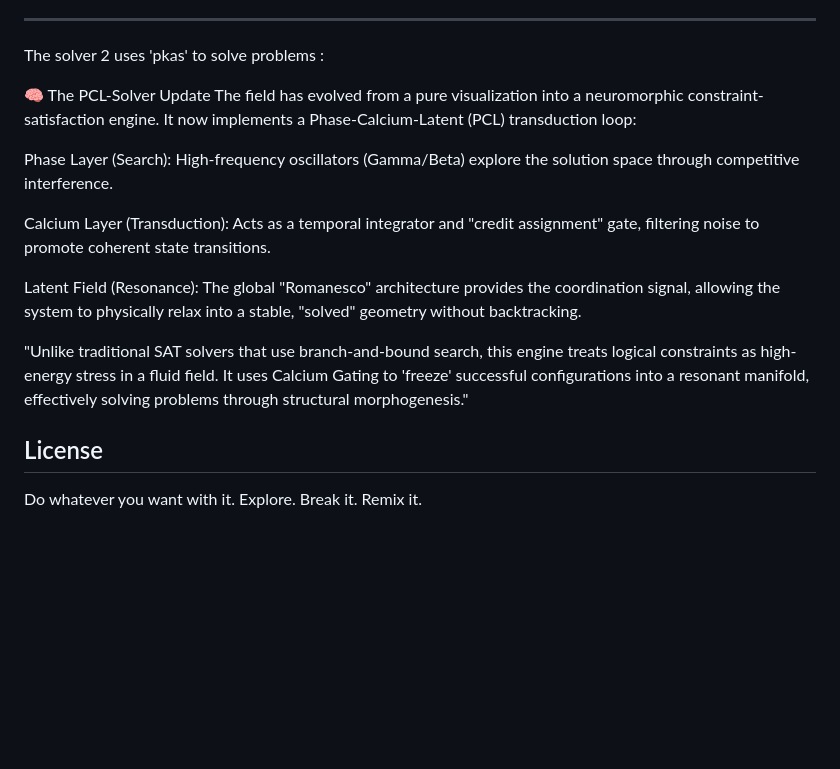
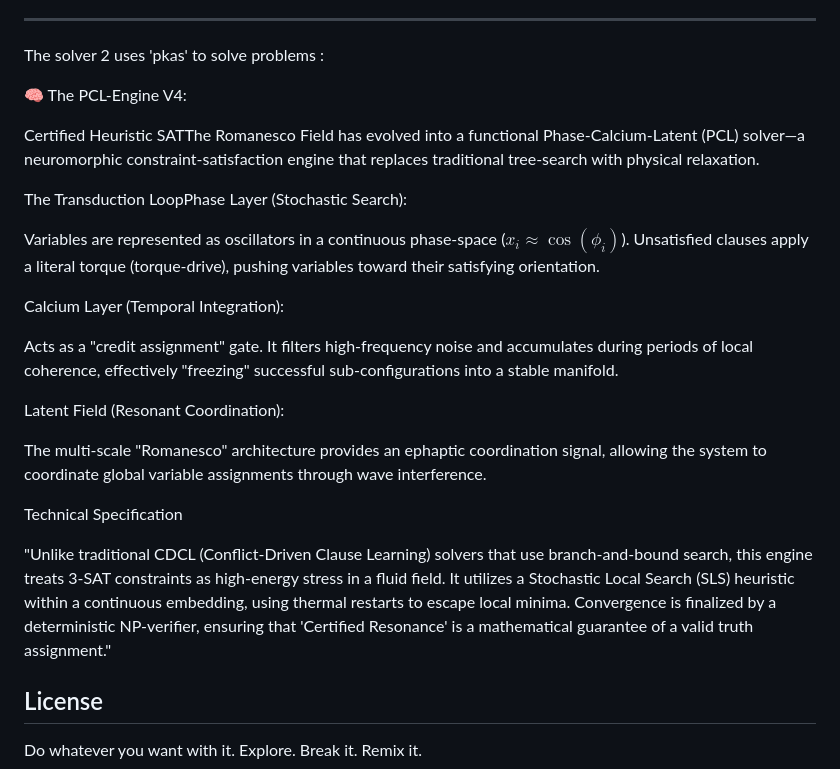
Before and after one commit to anttiluode/The-Romanesco-Field, a Markdown page: README.md, the part around the change. GitHub-like rendering; blank space fills up the shorter version.

```diff
--- a/README.md
+++ b/README.md
@@ -153,21 +153,36 @@ Fields alone are enough.
 
 The solver 2 uses 'pkas' to solve problems :
 
-🧠 The PCL-Solver Update
-The field has evolved from a pure visualization into a neuromorphic constraint-satisfaction engine. It now implements
-a Phase-Calcium-Latent (PCL) transduction loop:
+🧠 The PCL-Engine V4:
 
-Phase Layer (Search): High-frequency oscillators (Gamma/Beta) explore the solution space through competitive interference.
+Certified Heuristic SATThe Romanesco Field has evolved into a functional
+Phase-Calcium-Latent (PCL) solver—a neuromorphic constraint-satisfaction engine that replaces
+traditional tree-search with physical relaxation.
 
-Calcium Layer (Transduction): Acts as a temporal integrator and "credit assignment" gate, filtering noise to promote
-coherent state transitions.
+The Transduction LoopPhase Layer (Stochastic Search):
 
-Latent Field (Resonance): The global "Romanesco" architecture provides the coordination signal, allowing the system
-to physically relax into a stable, "solved" geometry without backtracking.
+Variables are represented as oscillators in a continuous phase-space ($x_i \approx \cos(\phi_i)$).
+Unsatisfied clauses apply a literal torque (torque-drive), pushing variables toward their satisfying
+orientation.
 
-"Unlike traditional SAT solvers that use branch-and-bound search, this engine treats logical constraints as high-energy
-stress in a fluid field. It uses Calcium Gating to 'freeze' successful configurations into a resonant manifold,
-effectively solving problems through structural morphogenesis."
+Calcium Layer (Temporal Integration):
+
+Acts as a "credit assignment" gate. It filters
+high-frequency noise and accumulates during periods of local coherence, effectively "freezing"
+successful sub-configurations into a stable manifold.
+
+Latent Field (Resonant Coordination):
+
+The multi-scale "Romanesco" architecture provides an ephaptic coordination signal, allowing the
+system to coordinate global variable assignments through wave interference.
+
+Technical Specification
+
+"Unlike traditional CDCL (Conflict-Driven Clause Learning) solvers that use branch-and-bound search,
+this engine treats 3-SAT constraints as high-energy stress in a fluid field. It utilizes a
+Stochastic Local Search (SLS) heuristic within a continuous embedding, using thermal restarts
+to escape local minima. Convergence is finalized by a deterministic NP-verifier, ensuring that
+'Certified Resonance' is a mathematical guarantee of a valid truth assignment."
 
 
 ## License
```
